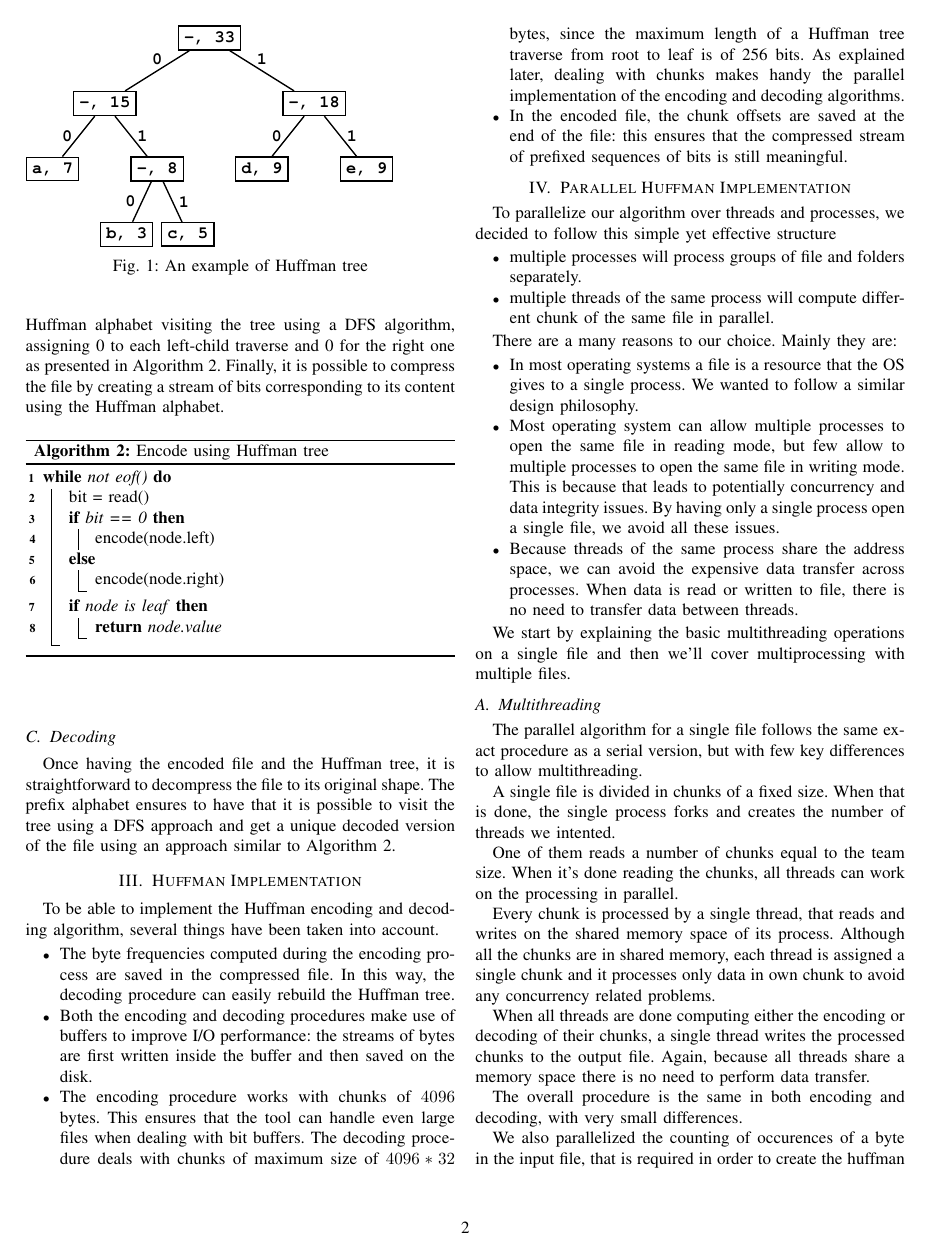
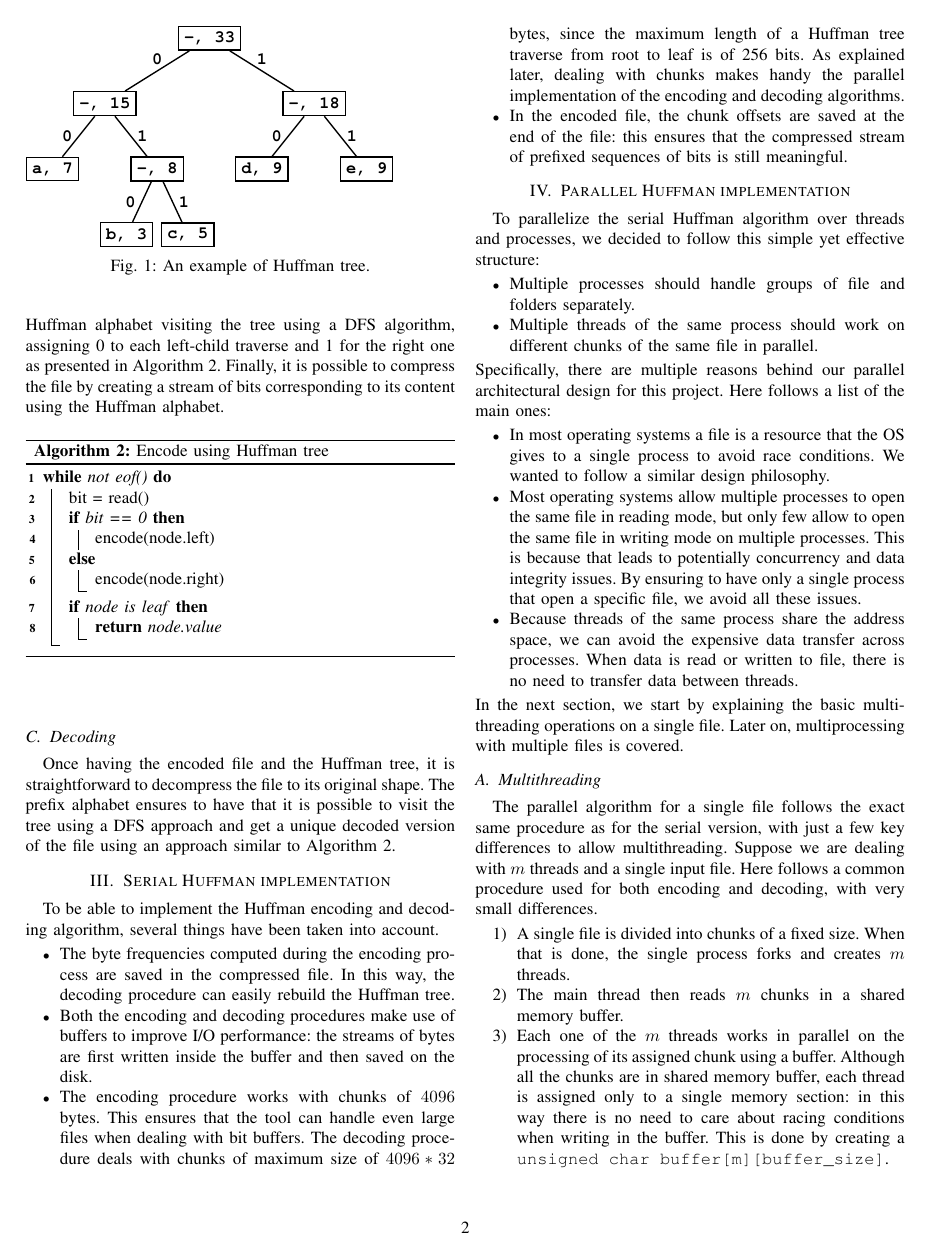
Before and after one commit to BigEmperor26/HuffmanCODEC, a LaTeX paper (docs/report/main.tex, which reads docs/report/sections/huffman.tex, docs/report/sections/implementation.tex, docs/report/sections/parallel_huffman.tex): page 2 of 3 before the commit and page 2 of 4 after it. The pictures show the PDF file docs/report/main.pdf that the author committed with the source.

Commit message:
Report revision

```diff
--- a/docs/report/sections/huffman.tex
+++ b/docs/report/sections/huffman.tex
@@ -44,7 +44,7 @@ Once having computed the frequencies for each one of the 256 different bytes in
     \Return{Q.deleteMin()}\;
 \end{algorithm}
 
-Once built the Huffman tree, it is possible to generate the Huffman alphabet visiting the tree using a DFS algorithm, assigning 0 to each left-child traverse and 0 for the right one as presented in \cref{alg:encode}. Finally, it is possible to compress the file by creating a stream of bits corresponding to its content using the Huffman alphabet.
+Once built the Huffman tree, it is possible to generate the Huffman alphabet visiting the tree using a DFS algorithm, assigning 0 to each left-child traverse and 1 for the right one as presented in \cref{alg:encode}. Finally, it is possible to compress the file by creating a stream of bits corresponding to its content using the Huffman alphabet.
 
 \begin{algorithm}
     \caption{Encode using Huffman tree}\label{alg:encode}
--- a/docs/report/sections/implementation.tex
+++ b/docs/report/sections/implementation.tex
@@ -1,4 +1,4 @@
-\section{Huffman Implementation}
+\section{Serial Huffman implementation}
 To be able to implement the Huffman encoding and decoding algorithm, several things have been taken into account.
 \begin{itemize}
     \item The byte frequencies computed during the encoding process are saved in the compressed file. In this way, the decoding procedure can easily rebuild the Huffman tree.
--- a/docs/report/sections/parallel_huffman.tex
+++ b/docs/report/sections/parallel_huffman.tex
@@ -1,76 +1,65 @@
-\section{Parallel Huffman Implementation}
-To parallelize our algorithm over threads and processes, we decided to follow this simple yet effective structure
+\section{Parallel Huffman implementation}
+To parallelize the serial Huffman algorithm over threads and processes, we decided to follow this simple yet effective structure:
 \begin{itemize}
-    \item multiple processes will process groups of file and folders separately.
-    \item multiple threads of the same process will compute different chunk of the same file in parallel.
+    \item Multiple processes should handle groups of file and folders separately.
+    \item Multiple threads of the same process should work on different chunks of the same file in parallel.
 \end{itemize}
-
-There are a many reasons to our choice. Mainly they are:
-
+Specifically, there are multiple reasons behind our parallel architectural design for this project. Here follows a list of the main ones:
 \begin{itemize}
-	\item In most operating systems a file is a resource that the OS gives to a single process. We wanted to follow a similar design philosophy.
-	\item Most operating system can allow multiple processes to open the same file in reading mode, but few allow to multiple processes to open the same file in writing mode. This is because that leads to potentially concurrency and data integrity issues. By having only a single process open a single file, we avoid all these issues.
+	\item In most operating systems a file is a resource that the OS gives to a single process to avoid race conditions. We wanted to follow a similar design philosophy.
+	\item Most operating systems allow multiple processes to open the same file in reading mode, but only few allow to open the same file in writing mode on multiple processes. This is because that leads to potentially concurrency and data integrity issues. By ensuring to have only a single process that open a specific file, we avoid all these issues.
 	\item Because threads of the same process share the address space, we can avoid the expensive data transfer across processes. When data is read or written to file, there is no need to transfer data between threads.
 \end{itemize}
-
-We start by explaining the basic multithreading operations on a single file and then we'll cover multiprocessing with multiple files.
+In the next section, we start by explaining the basic multithreading operations on a single file. Later on, multiprocessing with multiple files is covered.
 
 \subsection{Multithreading}
 
-The parallel algorithm for a single file follows the same exact procedure as a serial version, but with few key differences to allow multithreading.
+The parallel algorithm for a single file follows the exact same procedure as for the serial version, with just a few key differences to allow multithreading. Suppose we are dealing with \(m\) threads and a single input file. Here follows a common procedure used for both encoding and decoding, with very small differences.
+\begin{enumerate}
+	\item A single file is divided into chunks of a fixed size. When that is done, the single process forks and creates \(m\) threads.
+	\item The main thread then reads \(m\) chunks in a shared memory buffer.
+	\item Each one of the \(m\) threads works in parallel on the processing of its assigned chunk using a buffer. Although all the chunks are in shared memory buffer, each thread is assigned only to a single memory section: in this way there is no need to care about racing conditions when writing in the buffer. This is done by creating a \verb|unsigned char buffer[m][buffer_size]|.
+	\item When all threads are done computing, either the encoding or decoding of their chunks, the main thread writes the processed chunks to the output file.
+	Again, since all threads share a memory space there is no need to perform data transfer.
+\end{enumerate}
 
-A single file is divided in chunks of a fixed size. When that is done, the single process forks and creates the number of threads we intented.
-
-One of them reads a number of chunks equal to the team size. When it's done reading the chunks, all threads can work on the processing in parallel.
-
-Every chunk is processed by a single thread, that reads and writes on the shared memory space of its process. Although all the chunks are in shared memory, each thread is assigned a single chunk and it processes only data in own chunk to avoid any concurrency related problems.
-
-When all threads are done  computing either the encoding or decoding of their chunks, a single thread writes the processed chunks to the output file.
-Again, because all threads share a memory space there is no need to perform data transfer.
-
-
-The overall procedure is the same in both encoding and decoding, with very small differences.
-
-We also parallelized the counting of occurences of a byte in the input file, that is required in order to create the huffman tree, with a similar architecture.  Key difference is that there is no output file to write, but only occurences to count.
-
-In figure \ref{fig:threading}a schema of the architecture.
+Moreover, our implementation also parallelize the counting of occurrences of a byte in the input file, since this is required in order to create the Huffman tree. The procedure is very similar to the one just described, with the key difference that there is no output file to write, but only byte occurrences stored in an in-memory array. \Cref{fig:threading} shows a schema of the parallel workflow for processing a single file.
 
 \begin{figure}
 	\centering
 	\includegraphics[width=0.8\linewidth]{../imgs/threading}
-	\caption{Simple schema of the threading paradigm.}
+	\caption{Simple schema for processing a single file with multiple threads.}
 	\label{fig:threading}
 \end{figure}
 
 
 \subsection{Multiprocessing}
 
-For multiple files we wanted to exploit multiprocessing.
+Additionally, we wanted our tool to be able to process multiple files and folders: for this use case, we exploit multiprocessing.
 
-To do this we devised a simple algorithm to distribuite files across multiple processes, so that each process can work on its own list of files, indipendently to others. This way we can minimize communcation and therefore latency and other slowdowns.
+To achieve this, we devised a simple algorithm to distribute files across multiple processes, so that each process can work on its own list of files, independently to others. In this way, we can minimize communication and therefore latency and other slowdowns between the different components of the applications. Suppose we are dealing with \(n\) process, \(m\) threads, and an input folder.
 
-
-First of all the process with rank 0 crawls all the files present in the input directory recursively. Then it opens all the files and reads their size.
-
-Once all files and their respective sizes are known, process 0 creates  a min priority queue where each item represents a process and its priority is the  size of files that have been assigned to it.
-
-Process 0 can iteratively insert files in the priority queue and updates the priority of each process with the cumulative file size. The main idea is that we can ensure an equal work division among different processes.
-
-When all this is done, process 0 sends the list of files to each process and then each starts to work indipendetly on its own list of files.
-
-
+\begin{enumerate}
+	\item First, the process with rank 0 (the main process) crawls all the files in the input directory recursively in all the subfolders.
+	\item Then the rank 0 process opens all the files and reads their size.
+	\item Once all files and their respective sizes are known, the main process creates a min priority queue where each item represents a process and its priority is the size of files that have been assigned to it.
+	\item Process 0 can iteratively insert files in the priority queue and updates the priority of each process with the cumulative file size. The main idea is that we can ensure an equal work division among different processes.
+	\item When all this is done, the main process sends the list of files to each process and then each starts to work independently on its own list of files.
+\end{enumerate}
 
 \subsection{Implementation details and other notes}
+Here follows a list of further comments and design choices for our specific parallel Huffman implementation.
 
 \begin{itemize}
 
-\item We found that a chunk size of 4096 Byte had the best I/O times. This is probably due to the fact that 4096 B is the size of a page in most Linux based operating systems. The last chunk of a file may be smaller. Reading any other size at the time had resulted in significanlty worse I/O times ( both increasing and decreasing the chunk size ).
+\item We found that a chunk size of 4096 bytes had the best I/O times. This is probably due to the fact that 4096 B is the size of a page in most Linux based operating systems. The last chunk of a file may be smaller. Reading any other size at the time had resulted in significantly worse I/O times (both increasing and decreasing the chunk size).
 
-\item In general, all threads will finish processing their chunk at around the same time, but in some cases, there are threads that can take longer. This is due to the very unlucky case where a whole chunk contains exclusively very infrequent characters or bytes of data. Because the bytes are very infrequent each is encoded in extremely long sequences, up to 256 bits, resulting in a bigger encoded chunk than compared to the original data. With our alphabet at 1 Byte, the worst case results in a chunk that is 32 times bigger than original.
+\item In general, all threads will finish processing their chunks at around the same time, but in some cases there are threads that can take longer. This is due to the very unlucky case where a whole chunk contains exclusively very infrequent characters or bytes of data. Because the bytes are very infrequent, each one is encoded in extremely long sequences, up to 256 bits, resulting in a bigger encoded chunk than compared to the original data. With our Huffman alphabet set to a single byte, the worst case results in having a compressed chunk being 32 times bigger than decompressed one.
 
-\item We tried to parallelize the I/O, by having each thread read its own chunk. We found that the standard file descriptor provided by C have a lock to guarantee thread safety.  This lock slows down the reads significantly. We also tried using multiple file descriptors to circumvent this limitation, however we found no improvement over a sequential read done by one thread for all the threads in it's team. This is likely because the O.S. schedules I/O requests and serves them one at the time, resulting in a impossiblity of having truly parallel I/O.
+\item We tried to parallelize the I/O, by having each thread read its own chunk. We found that the standard file descriptor provided by C have a lock to guarantee thread safety. Unfortunately, this lock slows down the reads significantly. We also tried using multiple file descriptors to circumvent this limitation, however we found no improvement over a single-thread sequential read. This is likely because the O.S. schedules I/O requests and serves them one at the time, resulting in an impossibility of having truly parallel I/O.
 
-\item We also tested an architecture where we had two dedicated threads to I/O, one for reading and one for writing chunks. The idea is that whenever a chunk is processed, the I/O threads would immediately write the processed chunk to the output file and similarly a new chunk would be read from the input file. Theoretically this would allow to parallelize I/O and computation operations and we avoided concurrency problems by synchronizing the I/O with locks. However we found that this approach was a waste  of resources, as the I/O on the cluster is extremely fast ($\sim$ 5 GiB +/s) and it resulted in the I/O threads being idle most of the time, waiting for a chunk to be processed. Although we discarded this architecture, it may be useful in systems or problems where I/O operations take a significant amount of time or at least comparable to processing operations.
-\item Another noticeable detail we noticed on the implementation with two dedicated threads for I/O, is that if there are not enough cores on the CPU or if the operating system decides to allocate all the threads on a single processor, the encoding and decoding times are greatly affected by the scheduler. This is because it might be that the O.S. gives priority to threads that are waiting ( for example the writer cannot write any block until the first has finished, even if all others have finished)
+\item We also tested an architecture where we had two dedicated threads to I/O, one for reading and one for writing chunks. The idea is that whenever a chunk is processed, the I/O threads would immediately write the processed chunk to the output file and similarly a new chunk would be read from the input file (very similar to a queue of jobs). Theoretically this would allow to parallelize I/O and computation operations: in this scenario we avoided concurrency problems by synchronizing the I/O with locks. However, we found out that this approach is a waste of resources, as the I/O on the cluster is extremely fast ($\sim$ 5 GiB +/s) and it resulted in the I/O threads being idle most of the time, waiting for a chunk to be processed. Although we discarded this architecture, it may be useful in systems or problems where I/O operations can take a significant amount of time or at least comparable to processing operations.
+
+\item Another detail we noticed on the implementation with two dedicated threads for I/O, is that if there are not enough cores on the CPU or if the operating system decides to allocate all the threads on a single processor, the encoding and decoding times are greatly affected by the scheduler. This is because it might be that the O.S. gives priority to threads that are waiting (for example the writer cannot write any block until the first has finished, even if all others have finished). In the worst case scenario, the multithreading architecture could be even slower that the serial one.
 
 \end{itemize}
```
Also changed, not shown: docs/report/main.pdf, docs/report/sections/huffman.tex (2 more changed lines).
